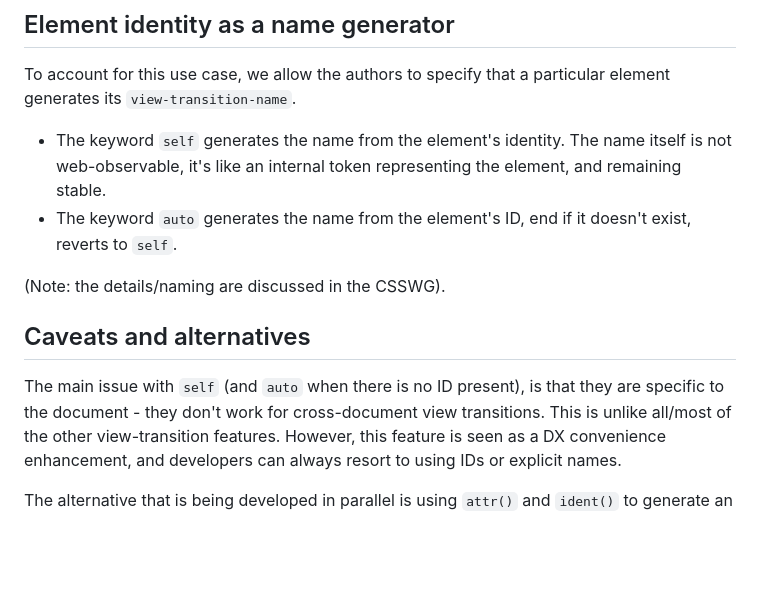
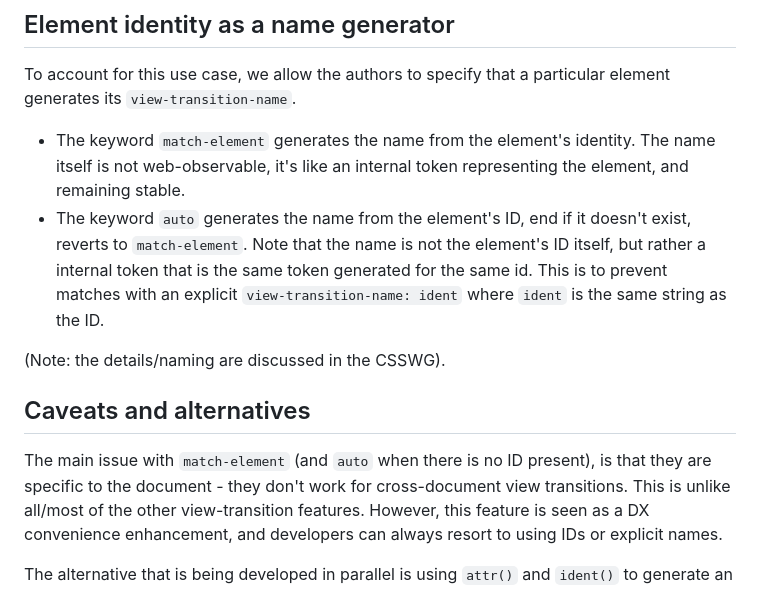
Before and after one commit to WICG/view-transitions, a Markdown page: auto-name-explainer.md, the part around the change. GitHub-like rendering; blank space fills up the shorter version.

Commit message:
Update auto explainer

```diff
--- a/auto-name-explainer.md
+++ b/auto-name-explainer.md
@@ -12,13 +12,13 @@ view-transition mechanism (capture, create pseudo-elements, animate them) for an
 ## Element identity as a name generator
 
 To account for this use case, we allow the authors to specify that a particular element generates its `view-transition-name`.
-- The keyword `self` generates the name from the element's identity. The name itself is not web-observable, it's like an internal token representing the element, and remaining stable.
-- The keyword `auto` generates the name from the element's ID, end if it doesn't exist, reverts to `self`.
+- The keyword `match-element` generates the name from the element's identity. The name itself is not web-observable, it's like an internal token representing the element, and remaining stable.
+- The keyword `auto` generates the name from the element's ID, end if it doesn't exist, reverts to `match-element`. Note that the name is not the element's ID itself, but rather a internal token that is the same token generated for the same id. This is to prevent matches with an explicit `view-transition-name: ident` where `ident` is the same string as the ID.
 
 (Note: the details/naming are discussed in the CSSWG).
 
 ## Caveats and alternatives
-The main issue with `self` (and `auto` when there is no ID present), is that they are specific to the document - they don't work for cross-document view transitions.
+The main issue with `match-element` (and `auto` when there is no ID present), is that they are specific to the document - they don't work for cross-document view transitions.
 This is unlike all/most of the other view-transition features. However, this feature is seen as a DX convenience enhancement, and developers can always resort to using IDs or explicit names.
 
 The alternative that is being developed in parallel is using `attr()` and `ident()` to generate an ID explicitly, e.g. `ident("item-", attr(id))`. This would be very flexible, but feels verbose for the common case.
```
